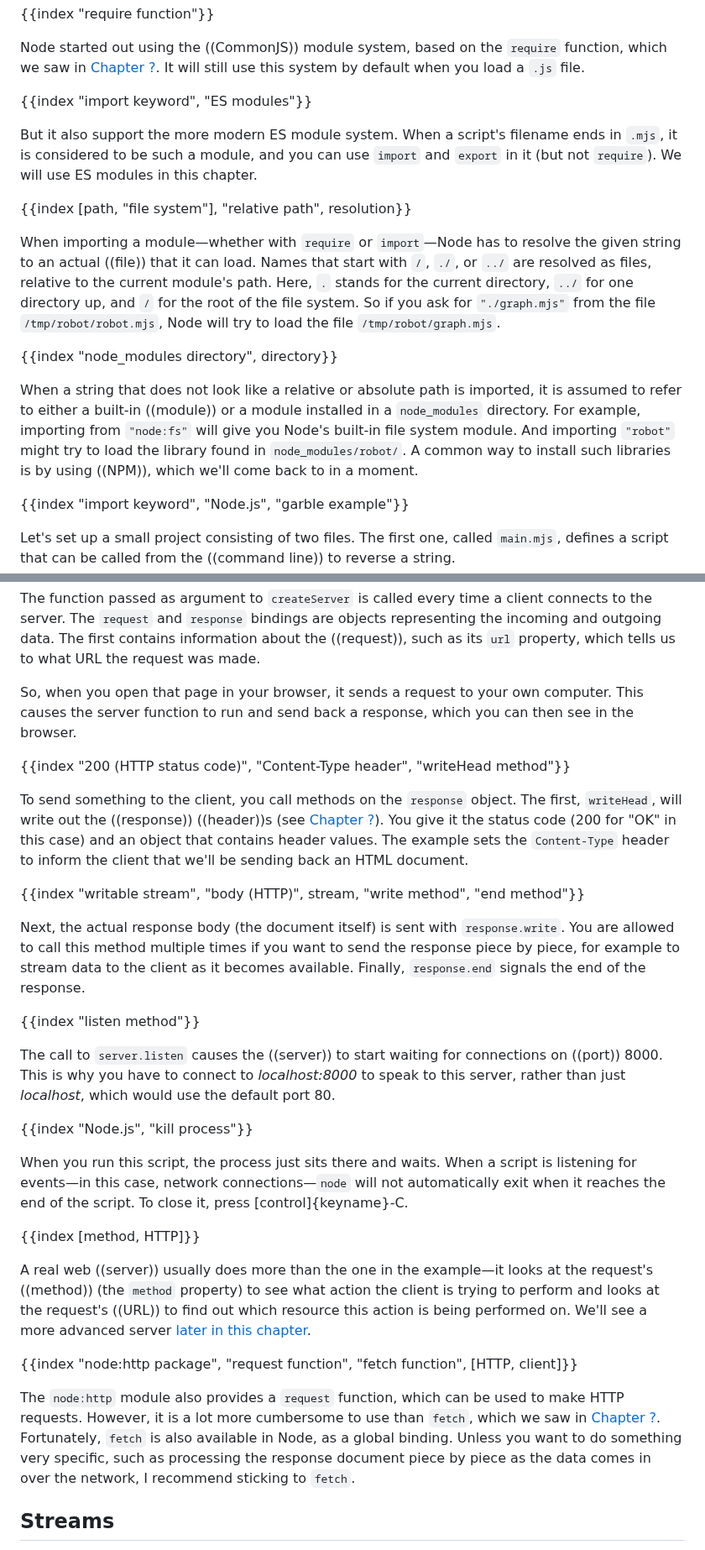
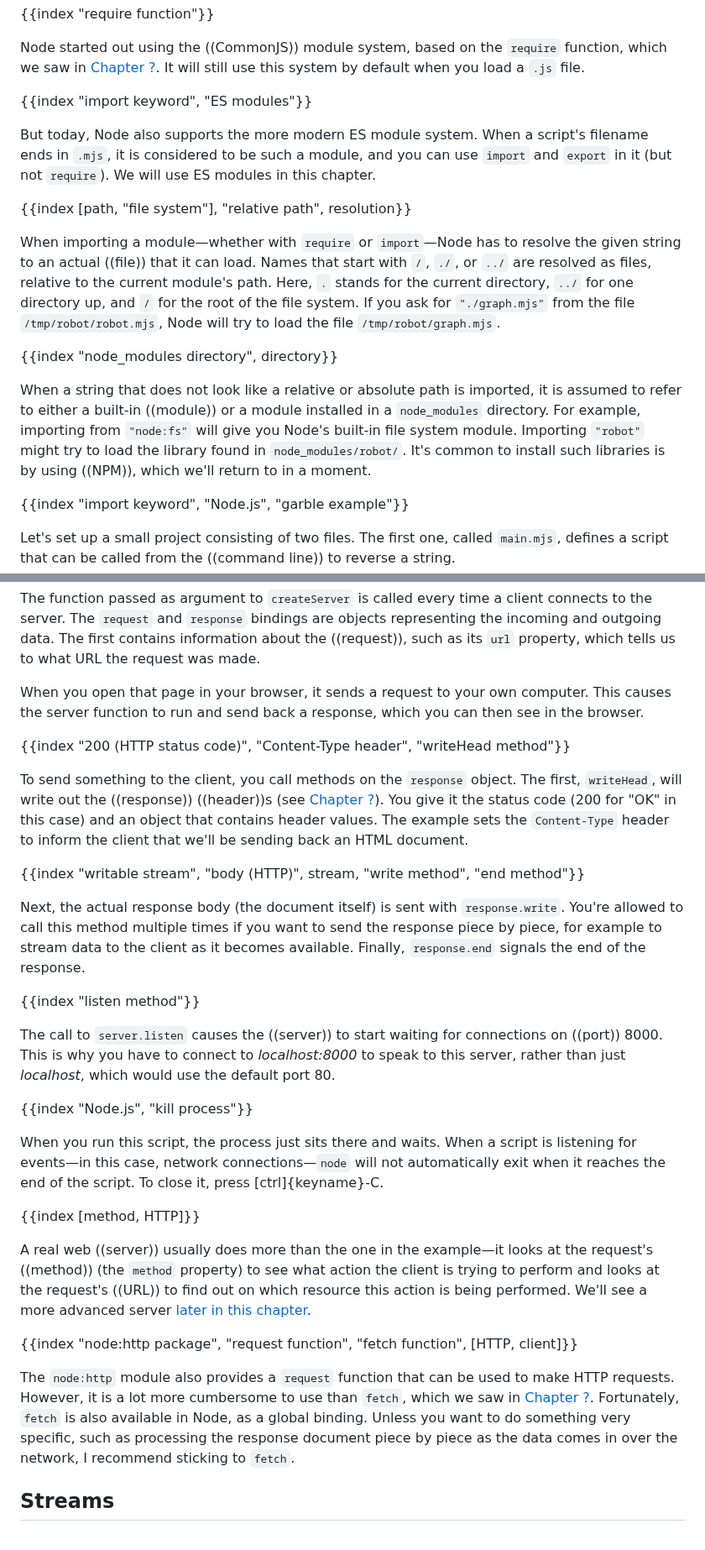
Before and after one commit to marijnh/Eloquent-JavaScript, a Markdown page: 20_node.md, 2 parts joined by grey strips. Shown at 84% size. GitHub-like rendering.

Commit message:
Integrate copyediting for chapter 20

```diff
--- a/20_node.md
+++ b/20_node.md
@@ -105,15 +105,15 @@ Node started out using the ((CommonJS)) module system, based on the `require` fu
 
 {{index "import keyword", "ES modules"}}
 
-But it also support the more modern ES module system. When a script's filename ends in `.mjs`, it is considered to be such a module, and you can use `import` and `export` in it (but not `require`). We will use ES modules in this chapter.
+But today, Node also supports the more modern ES module system. When a script's filename ends in `.mjs`, it is considered to be such a module, and you can use `import` and `export` in it (but not `require`). We will use ES modules in this chapter.
 
 {{index [path, "file system"], "relative path", resolution}}
 
-When importing a module—whether with `require` or `import`—Node has to resolve the given string to an actual ((file)) that it can load. Names that start with `/`, `./`, or `../` are resolved as files, relative to the current module's path. Here, `.` stands for the current directory, `../` for one directory up, and `/` for the root of the file system. So if you ask for `"./graph.mjs"` from the file `/tmp/robot/robot.mjs`, Node will try to load the file `/tmp/robot/graph.mjs`.
+When importing a module—whether with `require` or `import`—Node has to resolve the given string to an actual ((file)) that it can load. Names that start with `/`, `./`, or `../` are resolved as files, relative to the current module's path. Here, `.` stands for the current directory, `../` for one directory up, and `/` for the root of the file system. If you ask for `"./graph.mjs"` from the file `/tmp/robot/robot.mjs`, Node will try to load the file `/tmp/robot/graph.mjs`.
 
 {{index "node_modules directory", directory}}
 
-When a string that does not look like a relative or absolute path is imported, it is assumed to refer to either a built-in ((module)) or a module installed in a `node_modules` directory. For example, importing from `"node:fs"` will give you Node's built-in file system module. And importing `"robot"` might try to load the library found in `node_modules/robot/`. A common way to install such libraries is by using ((NPM)), which we'll come back to in a moment.
+When a string that does not look like a relative or absolute path is imported, it is assumed to refer to either a built-in ((module)) or a module installed in a `node_modules` directory. For example, importing from `"node:fs"` will give you Node's built-in file system module. Importing `"robot"` might try to load the library found in `node_modules/robot/`. It's common to install such libraries is by using ((NPM)), which we'll return to in a moment.
 
 {{index "import keyword", "Node.js", "garble example"}}
 
@@ -332,7 +332,7 @@ If you run this script on your own machine, you can point your web browser at [_
 
 The function passed as argument to `createServer` is called every time a client connects to the server. The `request` and `response` bindings are objects representing the incoming and outgoing data. The first contains information about the ((request)), such as its `url` property, which tells us to what URL the request was made.
 
-So, when you open that page in your browser, it sends a request to your own computer. This causes the server function to run and send back a response, which you can then see in the browser.
+When you open that page in your browser, it sends a request to your own computer. This causes the server function to run and send back a response, which you can then see in the browser.
 
 {{index "200 (HTTP status code)", "Content-Type header", "writeHead method"}}
 
@@ -340,7 +340,7 @@ To send something to the client, you call methods on the `response` object. The
 
 {{index "writable stream", "body (HTTP)", stream, "write method", "end method"}}
 
-Next, the actual response body (the document itself) is sent with `response.write`. You are allowed to call this method multiple times if you want to send the response piece by piece, for example to stream data to the client as it becomes available. Finally, `response.end` signals the end of the response.
+Next, the actual response body (the document itself) is sent with `response.write`. You're allowed to call this method multiple times if you want to send the response piece by piece, for example to stream data to the client as it becomes available. Finally, `response.end` signals the end of the response.
 
 {{index "listen method"}}
 
@@ -348,15 +348,15 @@ The call to `server.listen` causes the ((server)) to start waiting for connectio
 
 {{index "Node.js", "kill process"}}
 
-When you run this script, the process just sits there and waits. When a script is listening for events—in this case, network connections—`node` will not automatically exit when it reaches the end of the script. To close it, press [control]{keyname}-C.
+When you run this script, the process just sits there and waits. When a script is listening for events—in this case, network connections—`node` will not automatically exit when it reaches the end of the script. To close it, press [ctrl]{keyname}-C.
 
 {{index [method, HTTP]}}
 
-A real web ((server)) usually does more than the one in the example—it looks at the request's ((method)) (the `method` property) to see what action the client is trying to perform and looks at the request's ((URL)) to find out which resource this action is being performed on. We'll see a more advanced server [later in this chapter](node#file_server).
+A real web ((server)) usually does more than the one in the example—it looks at the request's ((method)) (the `method` property) to see what action the client is trying to perform and looks at the request's ((URL)) to find out on which resource this action is being performed. We'll see a more advanced server [later in this chapter](node#file_server).
 
 {{index "node:http package", "request function", "fetch function", [HTTP, client]}}
 
-The `node:http` module also provides a `request` function, which can be used to make HTTP requests. However, it is a lot more cumbersome to use than `fetch`, which we saw in [Chapter ?](http). Fortunately, `fetch` is also available in Node, as a global binding. Unless you want to do something very specific, such as processing the response document piece by piece as the data comes in over the network, I recommend sticking to `fetch`.
+The `node:http` module also provides a `request` function that can be used to make HTTP requests. However, it is a lot more cumbersome to use than `fetch`, which we saw in [Chapter ?](http). Fortunately, `fetch` is also available in Node, as a global binding. Unless you want to do something very specific, such as processing the response document piece by piece as the data comes in over the network, I recommend sticking to `fetch`.
 
 ## Streams
 
```
Also changed, not shown: other parts of 20_node.md (+18 -18 lines).
